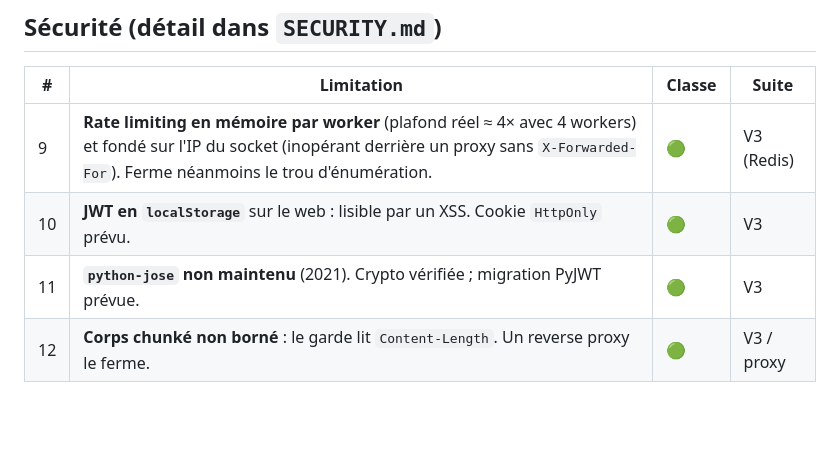
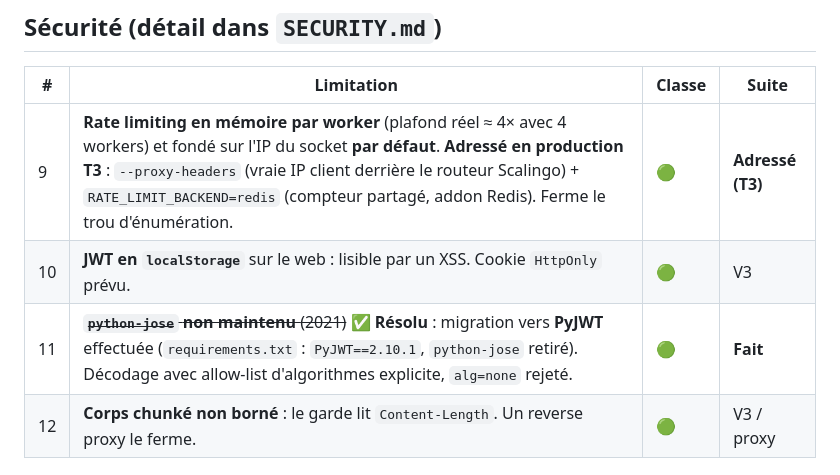
Before and after one commit to RAKINVEST/ARTIZEN-APP, a Markdown page: docs/KNOWN_LIMITATIONS.md, the part around the change. Rendered like a GitHub page; blank space fills up the shorter version.

```diff
--- a/docs/KNOWN_LIMITATIONS.md
+++ b/docs/KNOWN_LIMITATIONS.md
@@ -88,9 +88,9 @@ deux tests widget échouent si un libellé non adossé réapparaît.
 
 | # | Limitation | Classe | Suite |
 |---|---|---|---|
-| 9 | **Rate limiting en mémoire par worker** (plafond réel ≈ 4× avec 4 workers) et fondé sur l'IP du socket (inopérant derrière un proxy sans `X-Forwarded-For`). Ferme néanmoins le trou d'énumération. | 🟢 | V3 (Redis) |
+| 9 | **Rate limiting en mémoire par worker** (plafond réel ≈ 4× avec 4 workers) et fondé sur l'IP du socket **par défaut**. **Adressé en production T3** : `--proxy-headers` (vraie IP client derrière le routeur Scalingo) + `RATE_LIMIT_BACKEND=redis` (compteur partagé, addon Redis). Ferme le trou d'énumération. | 🟢 | **Adressé (T3)** |
 | 10 | **JWT en `localStorage`** sur le web : lisible par un XSS. Cookie `HttpOnly` prévu. | 🟢 | V3 |
-| 11 | **`python-jose` non maintenu** (2021). Crypto vérifiée ; migration PyJWT prévue. | 🟢 | V3 |
+| 11 | ~~**`python-jose` non maintenu** (2021)~~ **✅ Résolu** : migration vers **PyJWT** effectuée (`requirements.txt` : `PyJWT==2.10.1`, `python-jose` retiré). Décodage avec allow-list d'algorithmes explicite, `alg=none` rejeté. | 🟢 | **Fait** |
 | 12 | **Corps chunké non borné** : le garde lit `Content-Length`. Un reverse proxy le ferme. | 🟢 | V3 / proxy |
 
 ## Architecture &amp; qualité interne
```
Also changed, not shown: docs/BACKUP_RESTORE.md (+3 -2 lines), docs/release/RC1_DOSSIER.md (+5 -5 lines).
